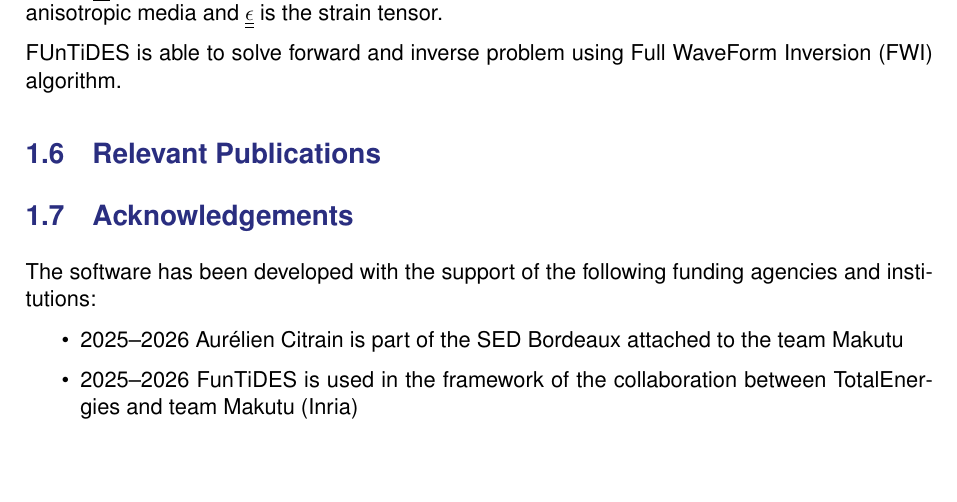
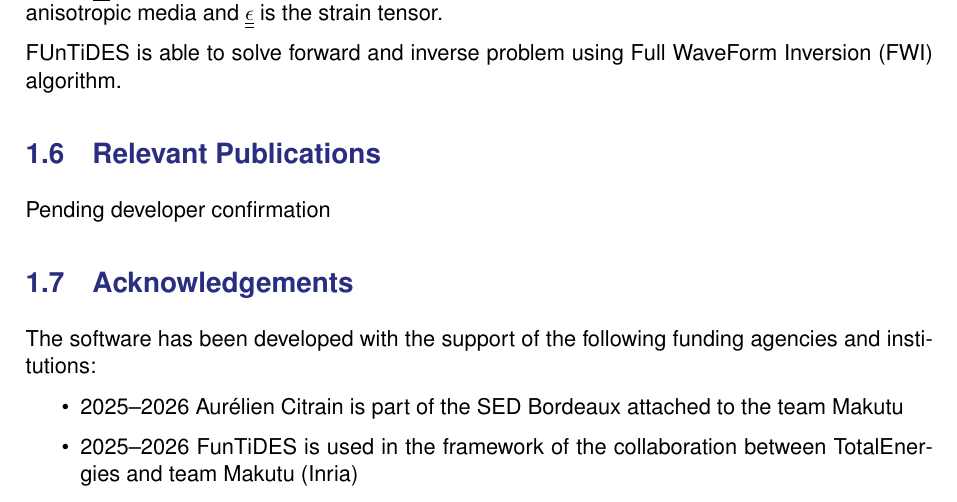
Before and after one commit to numpex/exa-ma-d7.1, a LaTeX document (standalone-funtides.tex, which reads software/funtides/funtides.tex): part of page 3 of 3, cut so that both start at the same text, the shorter picture padded with empty space. Compiled offline with pdfLaTeX.

Commit message:
Publication section

```diff
--- a/software/funtides/funtides.tex
+++ b/software/funtides/funtides.tex
@@ -136,7 +136,9 @@ FUnTiDES is able to solve forward and inverse problem using Full WaveForm Invers
 
 \subsection{Relevant Publications}
 \label{sec:FUnTiDES:publications}
-% To be completed by the FUnTiDES developers.
+
+Pending developer confirmation
+
 
 \subsection{Acknowledgements}
 \label{sec:FUnTiDES:acknowledgements}
```
